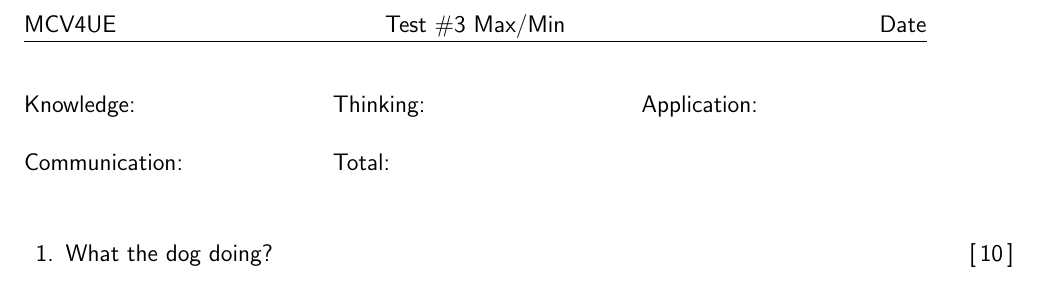
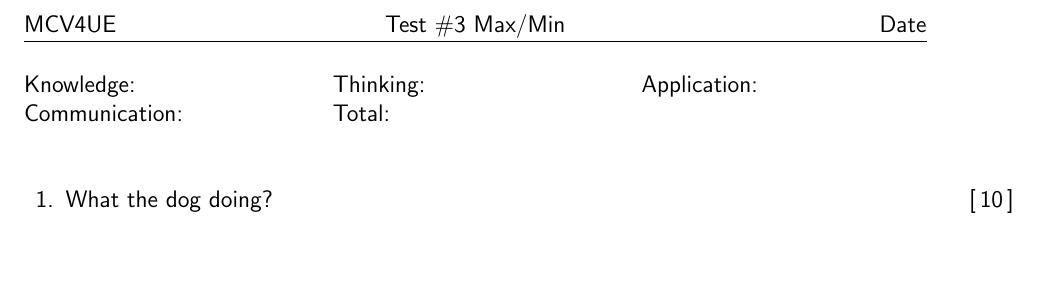
Before and after one commit to BruceLee32/exam, a LaTeX problem sheet (master/template.tex, which reads preamble/preamble.tex): part of the page, cut so that both start at the same text, the shorter picture padded with empty space. Compiled offline with pdfLaTeX.

Commit message:
having arraystretch messes up the qh

```diff
--- a/preamble/preamble.tex
+++ b/preamble/preamble.tex
@@ -2,7 +2,7 @@
 \usepackage{comment}
 \usepackage{amsmath, amsfonts, mathtools, amsthm, amssymb}
 \usepackage{array}
-\renewcommand{\arraystretch}{2}
+% \renewcommand{\arraystretch}{2}
 
 % Grids
 \usepackage{pgfplots}
```
